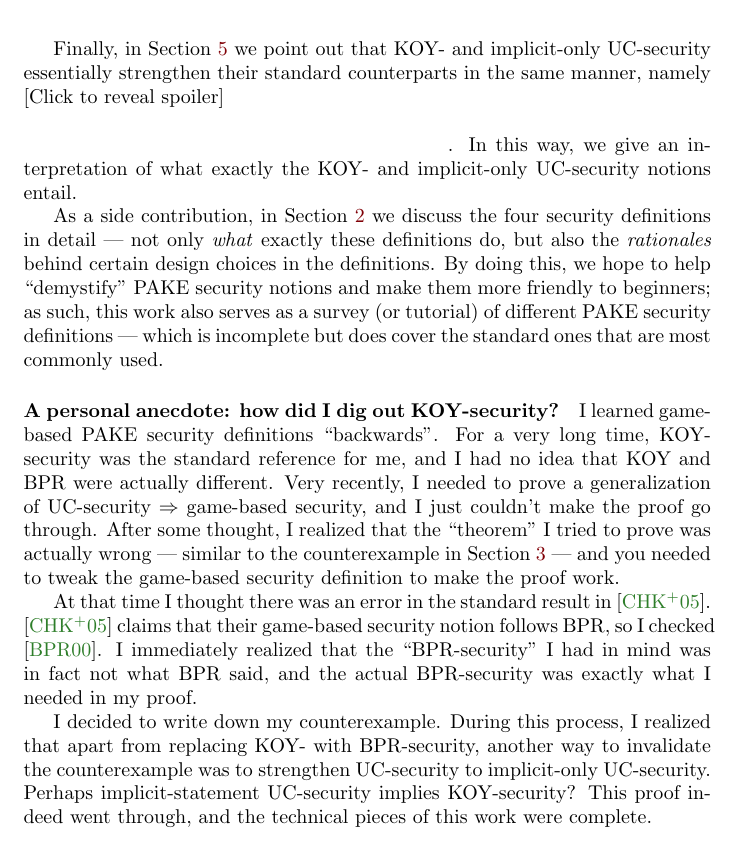
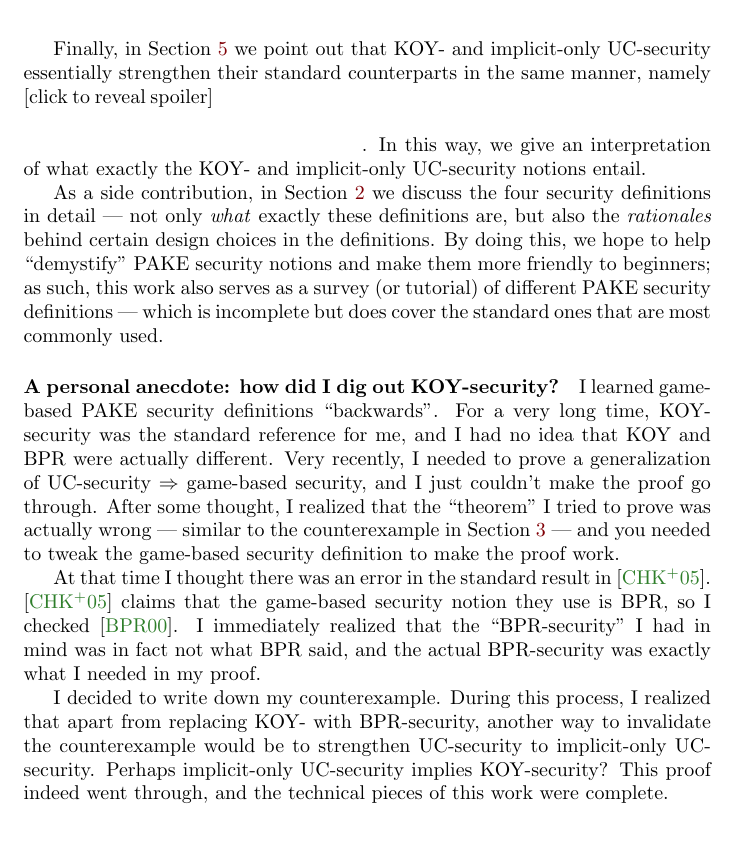
Before and after one commit to jiayux123/game-based-pake, a LaTeX paper (main.tex): part of page 3 of 21, cut so that both start at the same text, the shorter picture padded with empty space. Compiled offline with pdfLaTeX.

Commit message:
pass over intro

```diff
--- a/main.tex
+++ b/main.tex
@@ -121,17 +121,17 @@ In this work, we present a thorough study of KOY- and implicit-only UC-security
 \end{tikzcd}
 \end{center}
 \end{figure}
-Finally, in \Cref{sec:conclusion} we point out that KOY- and implicit-only UC-security essentially strengthen their standard counterparts in the same manner, namely \switchocg{name_int}{[Click to reveal spoiler]}
+Finally, in \Cref{sec:conclusion} we point out that KOY- and implicit-only UC-security essentially strengthen their standard counterparts in the same manner, namely \switchocg{name_int}{[click to reveal spoiler]}
 \begin{ocg}{name_ext}{name_int}{0}\emph{disallowing the adversary from learning whether an online attack has succeeded or not by merely examining the protocol transcript (without seeing the attacked party's output key)}\end{ocg}. In this way, we give an interpretation of what exactly the KOY- and implicit-only UC-security notions entail.
 
-As a side contribution, in \Cref{sec:prelims} we discuss the four security definitions in detail --- not only \emph{what} exactly these definitions do, but also the \emph{rationales} behind certain design choices in the definitions. By doing this, we hope to help ``demystify'' PAKE security notions and make them more friendly to beginners; as such, this work also serves as a survey (or tutorial) of different PAKE security definitions --- which is incomplete but does cover the standard ones that are most commonly used.
+As a side contribution, in \Cref{sec:prelims} we discuss the four security definitions in detail --- not only \emph{what} exactly these definitions are, but also the \emph{rationales} behind certain design choices in the definitions. By doing this, we hope to help ``demystify'' PAKE security notions and make them more friendly to beginners; as such, this work also serves as a survey (or tutorial) of different PAKE security definitions --- which is incomplete but does cover the standard ones that are most commonly used.
 
 \paragraph{A personal anecdote: how did I dig out KOY-security?}
 I learned game-based PAKE security definitions ``backwards''. For a very long time, KOY-security was the standard reference for me, and I had no idea that KOY and BPR were actually different. Very recently, I needed to prove a generalization of UC-security $\Rightarrow$ game-based security, and I just couldn't make the proof go through. After some thought, I realized that the ``theorem'' I tried to prove was actually wrong --- similar to the counterexample in \Cref{sec:counterexample} --- and you needed to tweak the game-based security definition to make the proof work.
 
-At that time I thought there was an error in the standard result in \cite{EC:CHKLM05}. \cite{EC:CHKLM05} claims that their game-based security notion follows BPR, so I checked \cite{EC:BelPoiRog00}. I immediately realized that the ``BPR-security'' I had in mind was in fact not what BPR said, and the actual BPR-security was exactly what I needed in my proof.
+At that time I thought there was an error in the standard result in \cite{EC:CHKLM05}. \cite{EC:CHKLM05} claims that the game-based security notion they use is BPR, so I checked \cite{EC:BelPoiRog00}. I immediately realized that the ``BPR-security'' I had in mind was in fact not what BPR said, and the actual BPR-security was exactly what I needed in my proof.
 
-I decided to write down my counterexample. During this process, I realized that apart from replacing KOY- with BPR-security, another way to invalidate the counterexample was to strengthen UC-security to implicit-only UC-security. Perhaps implicit-statement UC-security implies KOY-security? This proof indeed went through, and the technical pieces of this work were complete.
+I decided to write down my counterexample. During this process, I realized that apart from replacing KOY- with BPR-security, another way to invalidate the counterexample would be to strengthen UC-security to implicit-only UC-security. Perhaps implicit-only UC-security implies KOY-security? This proof indeed went through, and the technical pieces of this work were complete.
 
 \section{Preliminaries}
 \label{sec:prelims}
```
